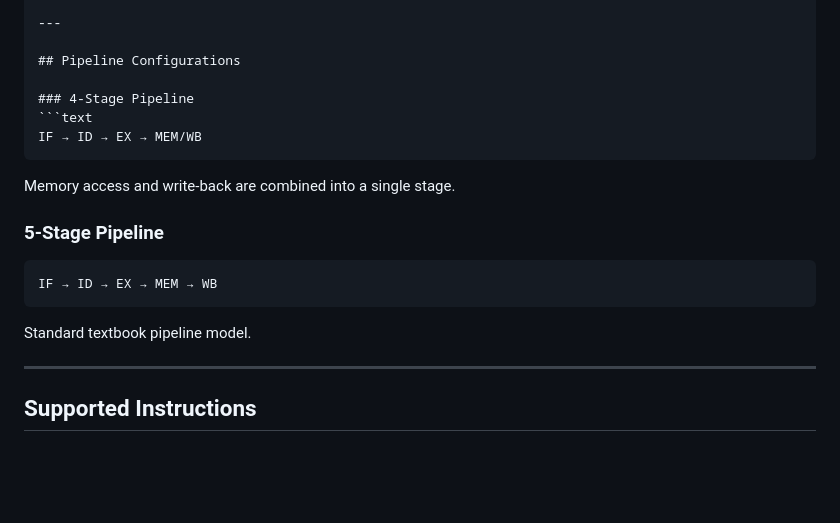
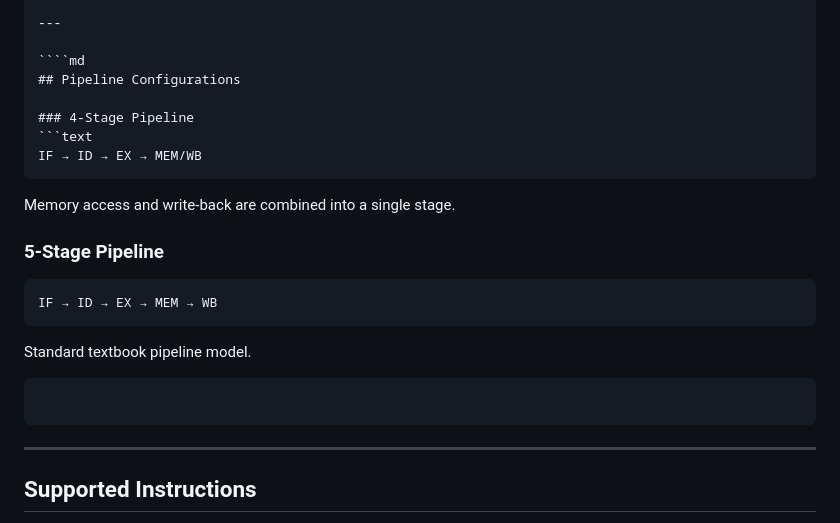
Before and after one commit to imVVerma/pipeline-hazard-simulator_vaj, a Markdown page: README.md, the part around the change. Rendered like a GitHub page; blank space fills up the shorter version.

`````diff
--- a/README.md
+++ b/README.md
@@ -22,6 +22,7 @@ Built as part of the **Fundamentals of Computer Science (FoCS)** course.
 
 ---
 
+````md
 ## Pipeline Configurations
 
 ### 4-Stage Pipeline
@@ -38,6 +39,10 @@ IF → ID → EX → MEM → WB
 ```
 
 Standard textbook pipeline model.
+
+```
+```
+
 
 ---
 
`````
